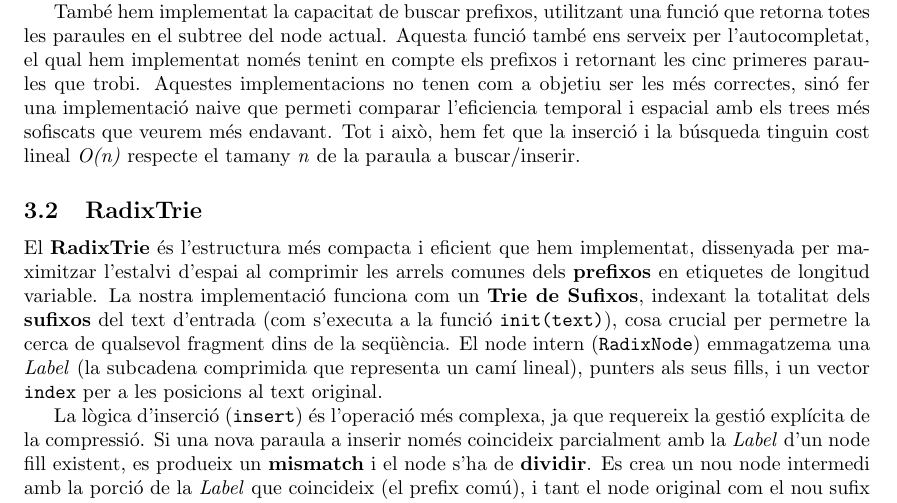
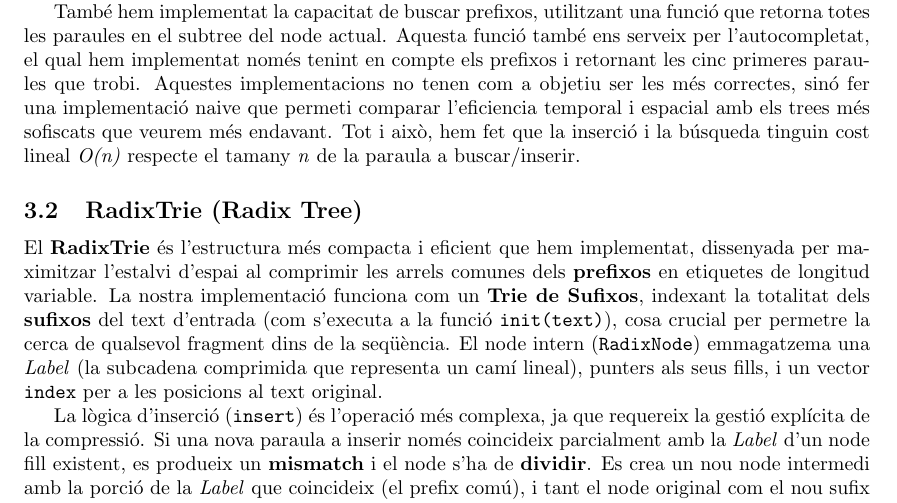
Before and after one commit to victor-huertes/Arbres-Lexicografics-Eficients, a LaTeX paper (docs/latex/main.tex, which reads docs/latex/informe_tecnic.tex): part of page 4 of 6 before the commit and part of page 4 of 7 after it, cut so that both start at the same text. Compiled offline with pdfLaTeX.

Commit message:
Revise RadixTrie section and search logic details
Updated section title and refined explanations for RadixTrie and search logic. Enhanced clarity on the performance and efficiency of the implemented structures.

```diff
--- a/docs/latex/informe_tecnic.tex
+++ b/docs/latex/informe_tecnic.tex
@@ -57,7 +57,7 @@ Cada node del trie està representat per una estructura que conté un vector \te
 També hem implementat la capacitat de buscar prefixos, utilitzant una funció que retorna totes les paraules en el subtree del node actual. Aquesta funció també ens serveix per l'autocompletat, el qual hem implementat només tenint en compte els prefixos i retornant les cinc primeres paraules que trobi.
 Aquestes implementacions no tenen com a objetiu ser les més correctes, sinó fer una implementació naive que permeti comparar l'eficiencia temporal i espacial amb els trees més sofiscats que veurem més endavant. Tot i això, hem fet que la inserció i la búsqueda tinguin cost lineal \textit{O(n)} respecte el tamany \textit{n} de la paraula a buscar/inserir.
 
-\subsection{RadixTrie}
+\subsection{RadixTrie (Radix Tree)}
 El \textbf{RadixTrie} és l'estructura més compacta i eficient que hem implementat, dissenyada per maximitzar l'estalvi d'espai al comprimir les arrels comunes dels \textbf{prefixos} en etiquetes de longitud variable. La nostra implementació funciona com un \textbf{Trie de Sufixos}, indexant la totalitat dels \textbf{sufixos} del text d'entrada (com s'executa a la funció \texttt{init(text)}), cosa crucial per permetre la cerca de qualsevol fragment dins de la seqüència. El node intern (\texttt{RadixNode}) emmagatzema una \textit{Label} (la subcadena comprimida que representa un camí lineal), punters als seus fills, i un vector \texttt{index} per a les posicions al text original.
 
 La lògica d'inserció (\texttt{insert}) és l'operació més complexa, ja que requereix la gestió explícita de la compressió. Si una nova paraula a inserir només coincideix parcialment amb la \textit{Label} d'un node fill existent, es produeix un \textbf{mismatch} i el node s'ha de \textbf{dividir}. Es crea un nou node intermedi amb la porció de la \textit{Label} que coincideix (el prefix comú), i tant el node original com el nou sufix s'adjunten com a fills. Aquesta lògica de divisió assegura que l'arbre es mantingui en el seu format compacte i estalviï espai.
```
Also changed, not shown: docs/latex/informe_tecnic.tex (3 more changed lines).
